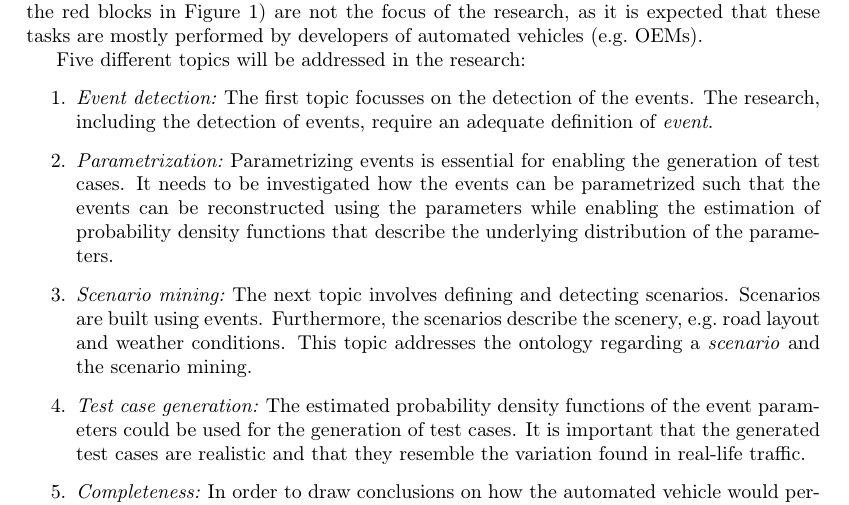
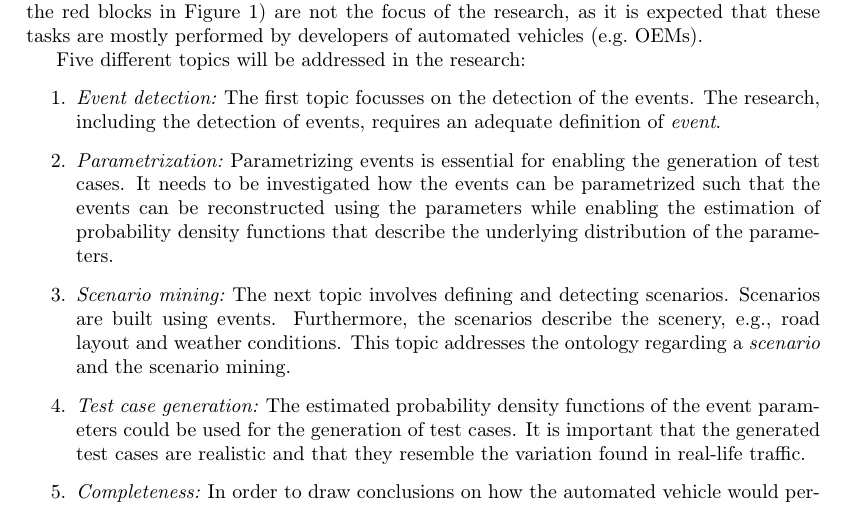
Before and after one commit to ErwindeGelder/ScenarioDomainModel, a LaTeX document (20171010 Summary/phd_summary.tex): part of the page, cut so that both start at the same text. Compiled offline with pdfLaTeX.

Commit message:
Few typos fixed

```diff
--- a/20171010 Summary/phd_summary.tex
+++ b/20171010 Summary/phd_summary.tex
@@ -60,9 +60,9 @@ Figure \ref{fig:scheme} presents a schematic overview of the process of the asse
 
 Five different topics will be addressed in the research:
 \begin{enumerate}
-	\item \emph{Event detection:}\,\,The first topic focusses on the detection of the events. The research, including the detection of events, require an adequate definition of \emph{event}.
+	\item \emph{Event detection:}\,\,The first topic focusses on the detection of the events. The research, including the detection of events, requires an adequate definition of \emph{event}.
 	\item \emph{Parametrization:}\,\,Parametrizing events is essential for enabling the generation of test cases. It needs to be investigated how the events can be parametrized such that the events can be reconstructed using the parameters while enabling the estimation of probability density functions that describe the underlying distribution of the parameters.
-	\item \emph{Scenario mining:}\,\,The next topic involves defining and detecting scenarios. Scenarios are built using events. Furthermore, the scenarios describe the scenery, e.g.\ road layout and weather conditions. This topic addresses the ontology regarding a \emph{scenario} and the scenario mining.
+	\item \emph{Scenario mining:}\,\,The next topic involves defining and detecting scenarios. Scenarios are built using events. Furthermore, the scenarios describe the scenery, e.g., road layout and weather conditions. This topic addresses the ontology regarding a \emph{scenario} and the scenario mining.
 	\item \emph{Test case generation:}\,\,The estimated probability density functions of the event parameters could be used for the generation of test cases. It is important that the generated test cases are realistic and that they resemble the variation found in real-life traffic.
 	\item \emph{Completeness:}\,\,In order to draw conclusions on how the automated vehicle would perform in real-life traffic, it is necessary to know how representative the real-life driving dataset is. Therefore it is important to quantify how complete the dataset is. Is more data required? How much more data?
 \end{enumerate}
```
